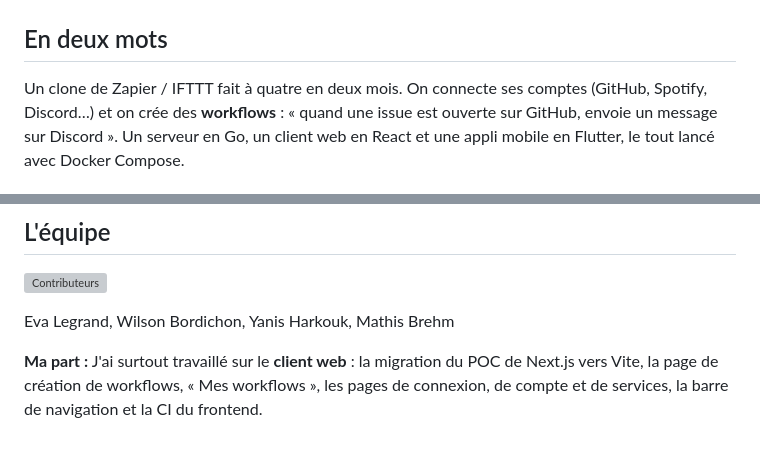
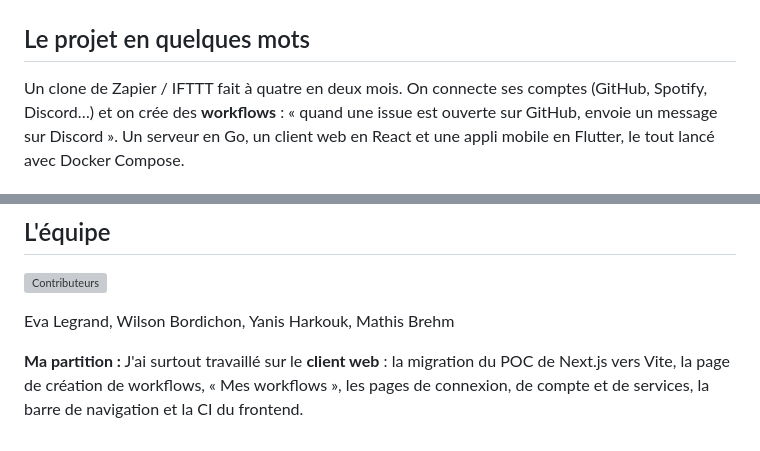
Before and after one commit to Wilson-Epitech/area, a Markdown page: README.md, 2 parts joined by grey strips. Drawn GitHub-style; grey boxes are pictures that could not be loaded.

Commit message:
docs(readme): :memo: simplify README sections

```diff
--- a/README.md
+++ b/README.md
@@ -14,7 +14,7 @@
 
 <p align="center"><img src=".github/assets/area-explore.png" alt="AREA" width="820"/></p>
 
-## En deux mots
+## Le projet en quelques mots
 
 Un clone de Zapier / IFTTT fait à quatre en deux mois. On connecte ses comptes (GitHub, Spotify, Discord…) et on crée des **workflows** : « quand une issue est ouverte sur GitHub, envoie un message sur Discord ». Un serveur en Go, un client web en React et une appli mobile en Flutter, le tout lancé avec Docker Compose.
 
@@ -63,4 +50,4 @@ La documentation technique complète est dans [DOCUMENTATION.md](DOCUMENTATION.m
 
 Eva Legrand, Wilson Bordichon, Yanis Harkouk, Mathis Brehm
 
-**Ma part :** J'ai surtout travaillé sur le **client web** : la migration du POC de Next.js vers Vite, la page de création de workflows, « Mes workflows », les pages de connexion, de compte et de services, la barre de navigation et la CI du frontend.
+**Ma partition :** J'ai surtout travaillé sur le **client web** : la migration du POC de Next.js vers Vite, la page de création de workflows, « Mes workflows », les pages de connexion, de compte et de services, la barre de navigation et la CI du frontend.
```
Also changed, not shown: other parts of README.md (+0 -13 lines).
